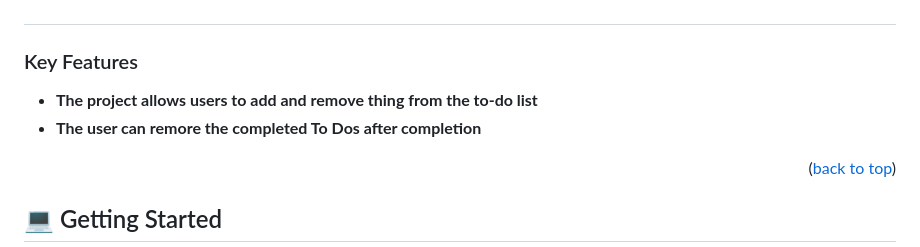
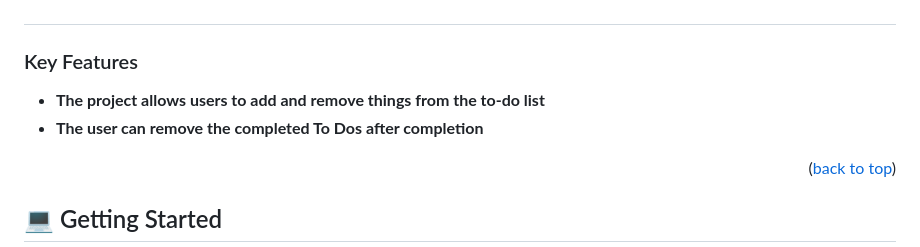
Before and after one commit to MozamelJawad/ToDoList, a Markdown page: README.md, the part around the change. GitHub-like rendering.

```diff
--- a/README.md
+++ b/README.md
@@ -53,8 +53,8 @@ The **ToDo List**  interactive application helps you to add your functionalities
 
 ### Key Features <a name="key-features"></a>
 
-- **The project allows users to add and remove thing from the to-do list**
-- **The user can remore the completed To Dos after completion**
+- **The project allows users to add and remove things from the to-do list**
+- **The user can remove the completed To Dos after completion**
 
 <p align="right">(<a href="#readme-top">back to top</a>)</p>
 
```
